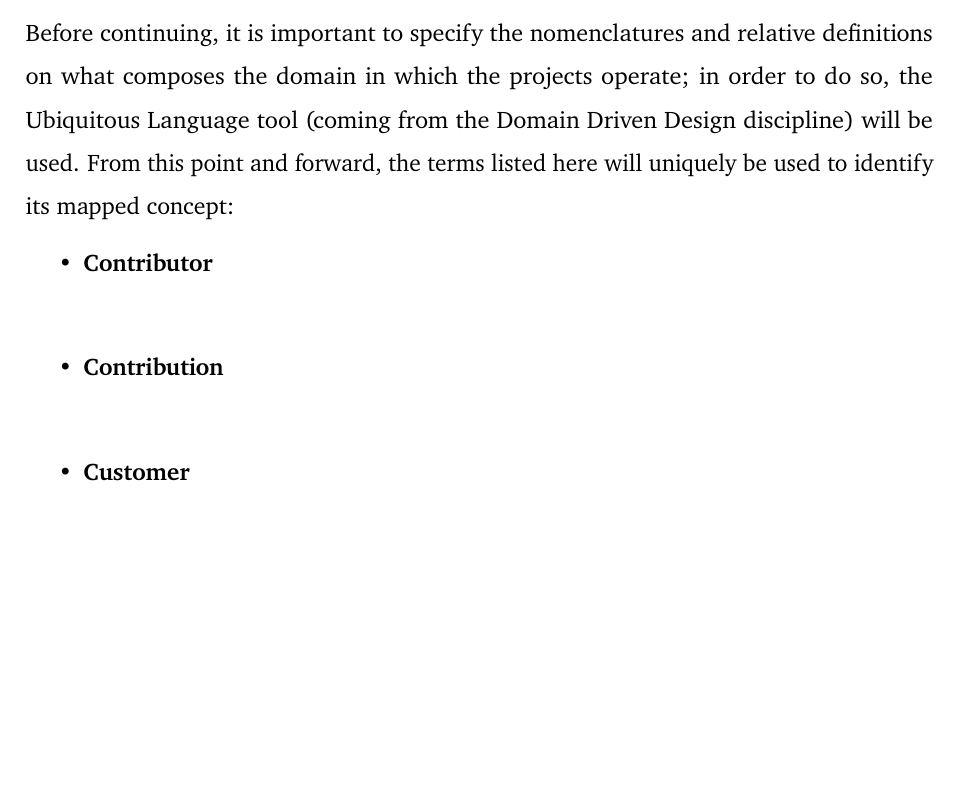
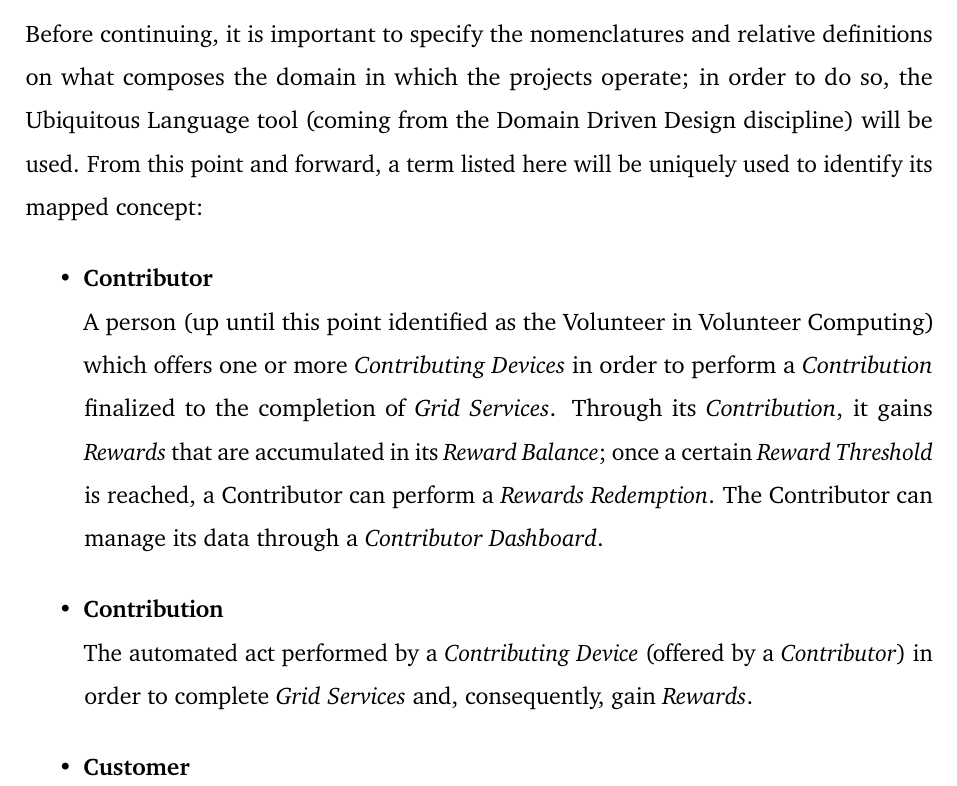
Before and after one commit to Tale152/master-thesis, a LaTeX thesis (main.tex, which reads document/chapters/chapter_5/sections/2_solution_analysis.tex): part of page 61 of 74, cut so that both start at the same text, the shorter picture padded with empty space. Compiled offline with pdfLaTeX.

Commit message:
written Contribution definition

```diff
--- a/document/chapters/chapter_5/sections/2_solution_analysis.tex
+++ b/document/chapters/chapter_5/sections/2_solution_analysis.tex
@@ -6,10 +6,12 @@ Then, use cases will be discussed, explaining what the system needs to do, seen
 Finally, the requirements will be presented, aiming to provide a clear set of criteria to satisfy for a system that wants to use the Transparent scheduling model over heterogeneous devices.
 
 \subsection{Domain: Ubiquitous Language}
-Before continuing, it is important to specify the nomenclatures and relative definitions on what composes the domain in which the projects operate; in order to do so, the Ubiquitous Language tool (coming from the Domain Driven Design discipline) will be used. From this point and forward, the terms listed here will uniquely be used to identify its mapped concept:
+Before continuing, it is important to specify the nomenclatures and relative definitions on what composes the domain in which the projects operate; in order to do so, the Ubiquitous Language tool (coming from the Domain Driven Design discipline) will be used. From this point and forward, a term listed here will be uniquely used to identify its mapped concept:
 \begin{itemize}
     \item \textbf{Contributor}\label{contributor}\\
+    A person (up until this point identified as the Volunteer in Volunteer Computing) which offers one or more \textit{Contributing Devices} in order to perform a \textit{Contribution} finalized to the completion of \textit{Grid Services}. Through its \textit{Contribution}, it gains \textit{Rewards} that are accumulated in its \textit{Reward Balance}; once a certain \textit{Reward Threshold} is reached, a Contributor can perform a \textit{Rewards Redemption}. The Contributor can manage its data through a \textit{Contributor Dashboard}.
     \item \textbf{Contribution}\label{contribution}\\
+    The automated act performed by a \textit{Contributing Device} (offered by a \textit{Contributor}) in order to complete \textit{Grid Services} and, consequently, gain \textit{Rewards}.
     \item \textbf{Customer}\label{customer}\\
     \item \textbf{Grid Service Invocation}\label{grid_service_invocation}\\
     \item \textbf{Grid Owner}\label{grid_owner}\\
```
